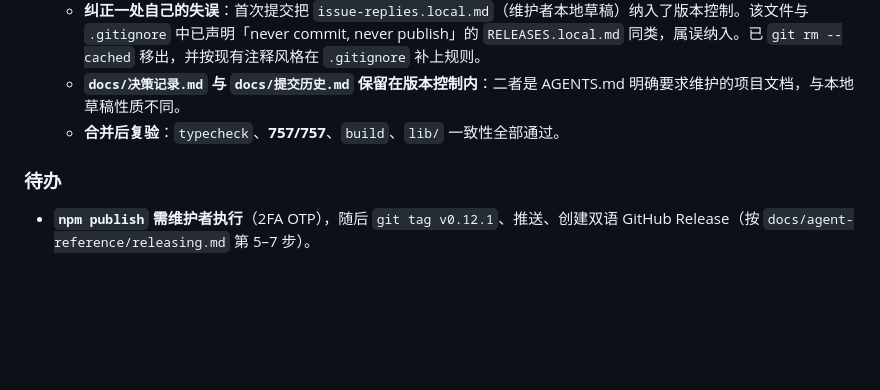
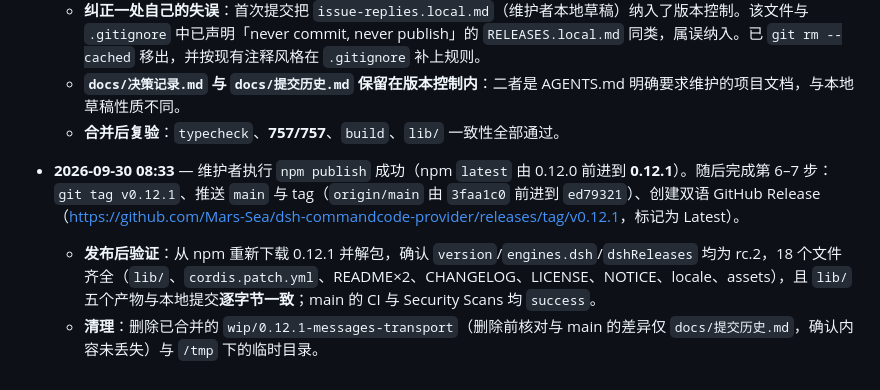
Before and after one commit to Mars-Sea/dsh-commandcode-provider, a Markdown page: docs/提交历史.md, the part around the change. Drawn GitHub-style; blank space fills up the shorter version.

Commit message:
docs: record the v0.12.1 publish and release in 提交历史

```diff
--- a/docs/提交历史.md
+++ b/docs/提交历史.md
@@ -197,6 +197,6 @@
   - **`docs/决策记录.md` 与 `docs/提交历史.md` 保留在版本控制内**：二者是 AGENTS.md 明确要求维护的项目文档，与本地草稿性质不同。
   - **合并后复验**：`typecheck`、**757/757**、`build`、`lib/` 一致性全部通过。
 
-### 待办
-
-- **`npm publish` 需维护者执行**（2FA OTP），随后 `git tag v0.12.1`、推送、创建双语 GitHub Release（按 `docs/agent-reference/releasing.md` 第 5–7 步）。
+- **2026-09-30 08:33** — 维护者执行 `npm publish` 成功（npm `latest` 由 0.12.0 前进到 **0.12.1**）。随后完成第 6–7 步：`git tag v0.12.1`、推送 `main` 与 tag（`origin/main` 由 `3faa1c0` 前进到 `ed79321`）、创建双语 GitHub Release（<https://github.com/Mars-Sea/dsh-commandcode-provider/releases/tag/v0.12.1>，标记为 Latest）。
+  - **发布后验证**：从 npm 重新下载 0.12.1 并解包，确认 `version`/`engines.dsh`/`dshReleases` 均为 rc.2，18 个文件齐全（`lib/`、`cordis.patch.yml`、README×2、CHANGELOG、LICENSE、NOTICE、locale、assets），且 `lib/` 五个产物与本地提交**逐字节一致**；main 的 CI 与 Security Scans 均 `success`。
+  - **清理**：删除已合并的 `wip/0.12.1-messages-transport`（删除前核对与 main 的差异仅 `docs/提交历史.md`，确认内容未丢失）与 `/tmp` 下的临时目录。
```
